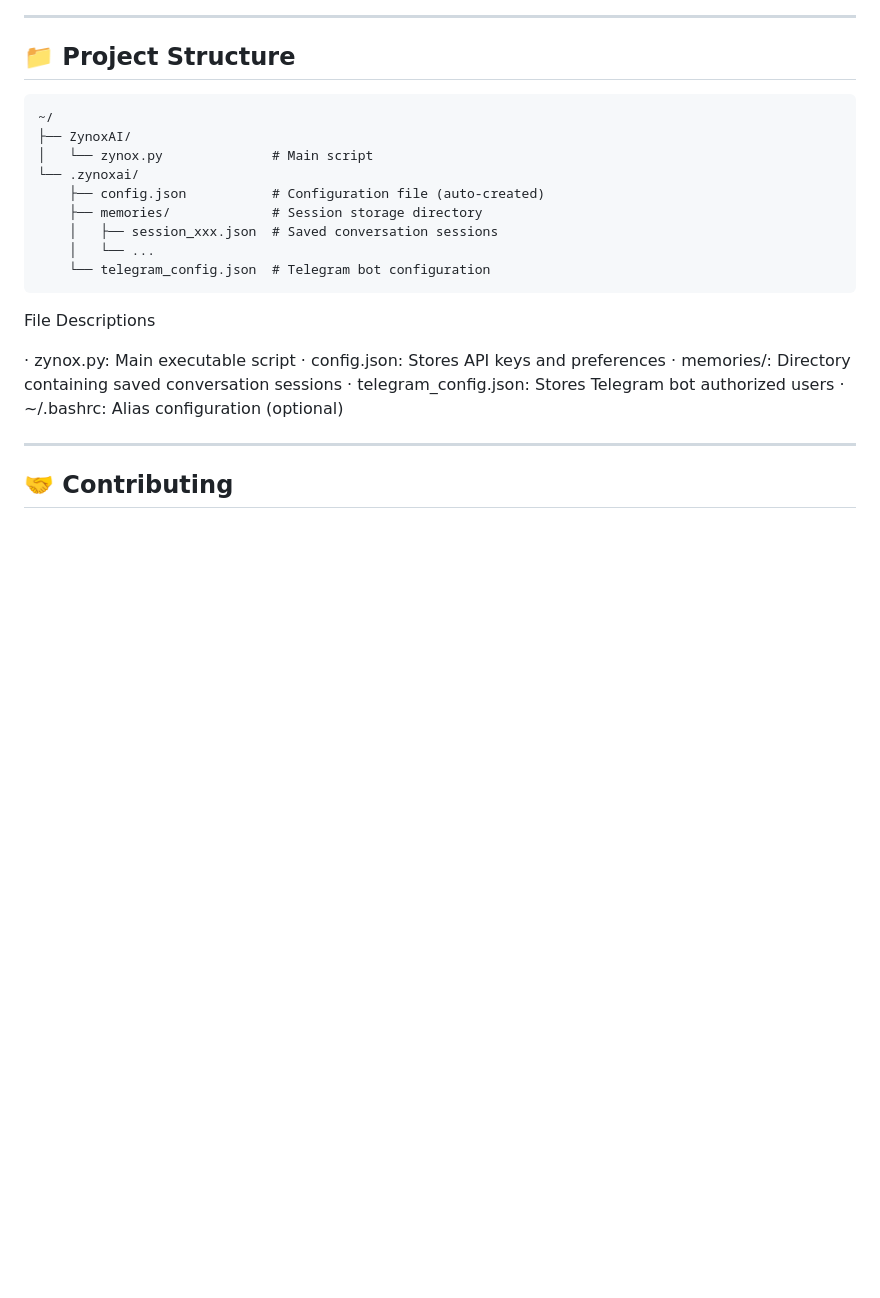
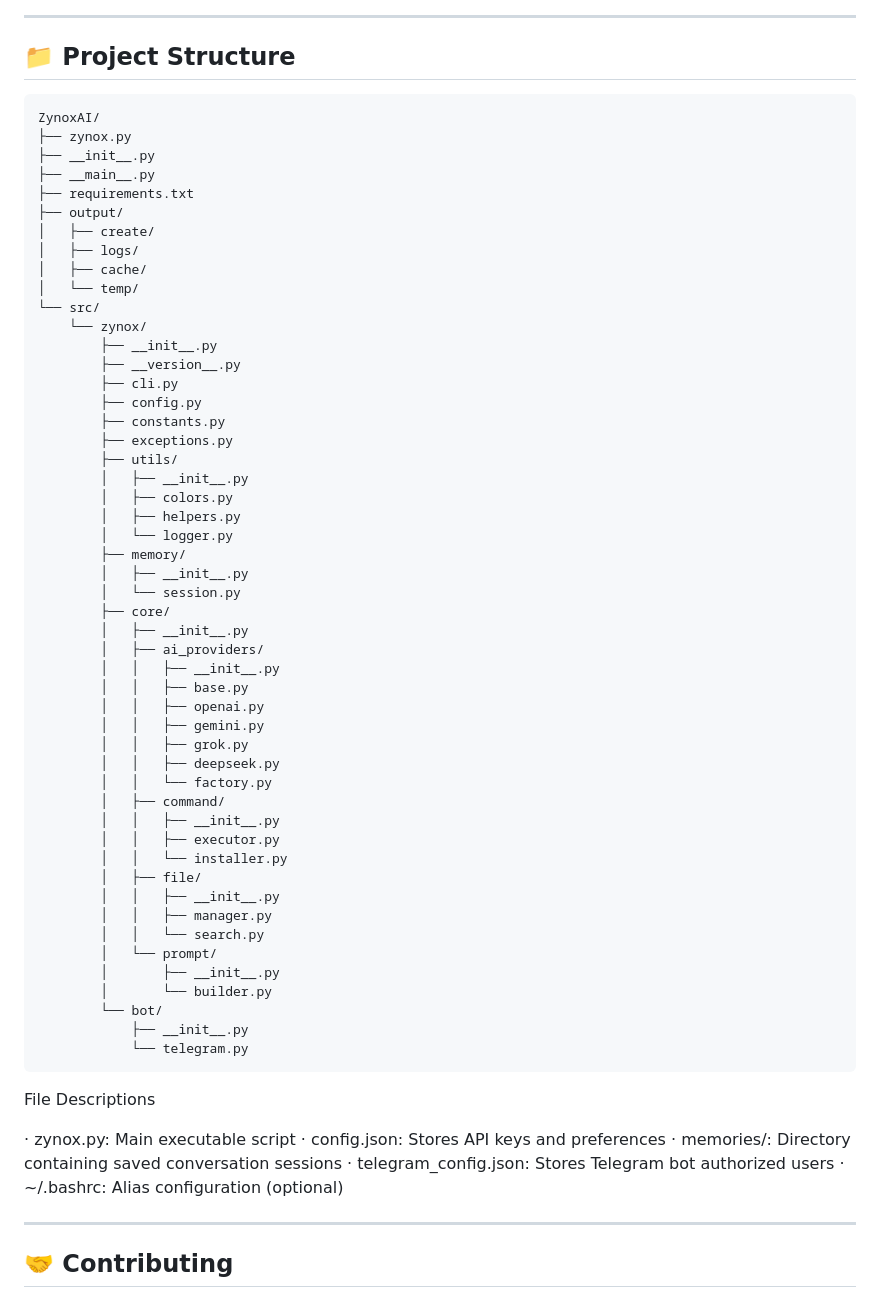
Before and after one commit to BugeStudioTeam/Zynox, a Markdown page: README.md, the part around the change. Drawn GitHub-style; blank space fills up the shorter version.

````diff
--- a/README.md
+++ b/README.md
@@ -772,15 +772,56 @@ Security Best Practices
 ## 📁 Project Structure
 
 ```
-~/
-├── ZynoxAI/
-│   └── zynox.py              # Main script
-└── .zynoxai/
-    ├── config.json           # Configuration file (auto-created)
-    ├── memories/             # Session storage directory
-    │   ├── session_xxx.json  # Saved conversation sessions
-    │   └── ...
-    └── telegram_config.json  # Telegram bot configuration
+ZynoxAI/
+├── zynox.py
+├── __init__.py
+├── __main__.py
+├── requirements.txt
+├── output/
+│   ├── create/
+│   ├── logs/
+│   ├── cache/
+│   └── temp/
+└── src/
+    └── zynox/
+        ├── __init__.py
+        ├── __version__.py
+        ├── cli.py
+        ├── config.py
+        ├── constants.py
+        ├── exceptions.py
+        ├── utils/
+        │   ├── __init__.py
+        │   ├── colors.py
+        │   ├── helpers.py
+        │   └── logger.py
+        ├── memory/
+        │   ├── __init__.py
+        │   └── session.py
+        ├── core/
+        │   ├── __init__.py
+        │   ├── ai_providers/
+        │   │   ├── __init__.py
+        │   │   ├── base.py
+        │   │   ├── openai.py
+        │   │   ├── gemini.py
+        │   │   ├── grok.py
+        │   │   ├── deepseek.py
+        │   │   └── factory.py
+        │   ├── command/
+        │   │   ├── __init__.py
+        │   │   ├── executor.py
+        │   │   └── installer.py
+        │   ├── file/
+        │   │   ├── __init__.py
+        │   │   ├── manager.py
+        │   │   └── search.py
+        │   └── prompt/
+        │       ├── __init__.py
+        │       └── builder.py
+        └── bot/
+            ├── __init__.py
+            └── telegram.py
 ```
 
 File Descriptions
````
